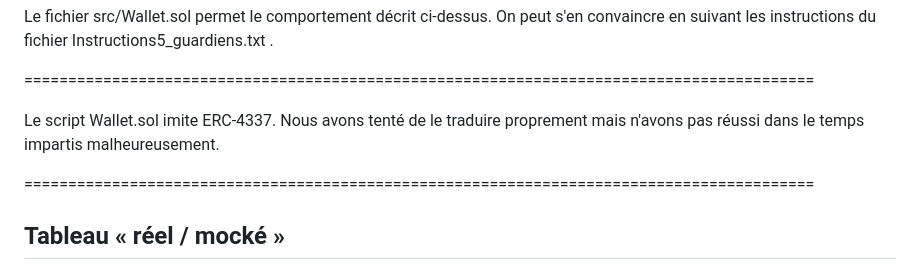
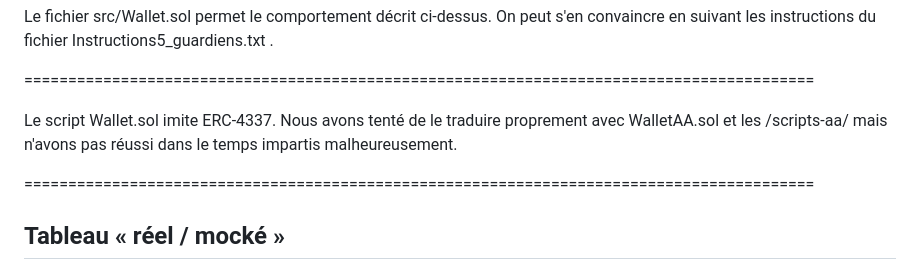
Before and after one commit to Keinoma/Swissquote, a Markdown page: README.md, the part around the change. Drawn GitHub-style.

Commit message:
Update README to clarify Wallet.sol translation efforts

```diff
--- a/README.md
+++ b/README.md
@@ -22,7 +22,7 @@ Le fichier src/Wallet.sol permet le comportement décrit ci-dessus. On peut s'en
 
 ==========================================================================================
 
-Le script Wallet.sol imite ERC-4337. Nous avons tenté de le traduire proprement mais n'avons pas réussi dans le temps impartis malheureusement.
+Le script Wallet.sol imite ERC-4337. Nous avons tenté de le traduire proprement avec WalletAA.sol et les /scripts-aa/ mais n'avons pas réussi dans le temps impartis malheureusement.
 
 ==========================================================================================
 
```
